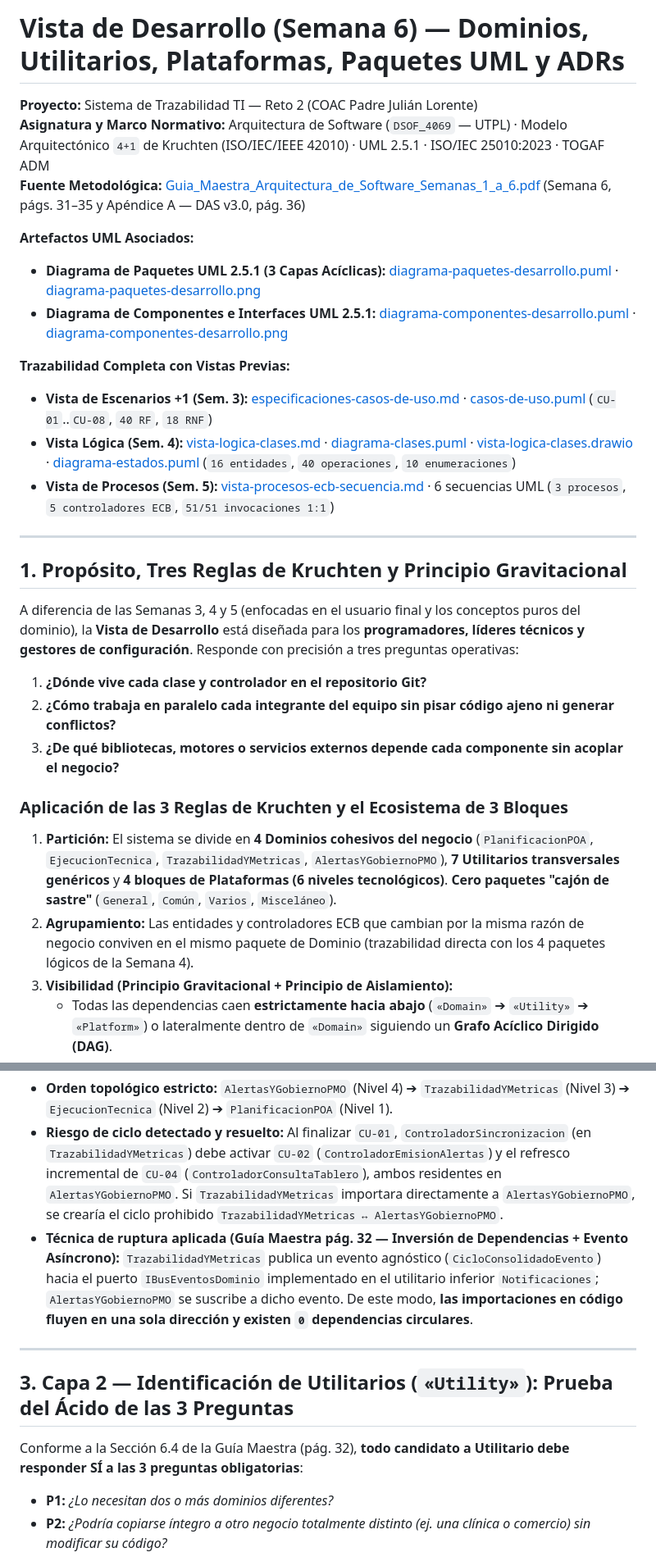
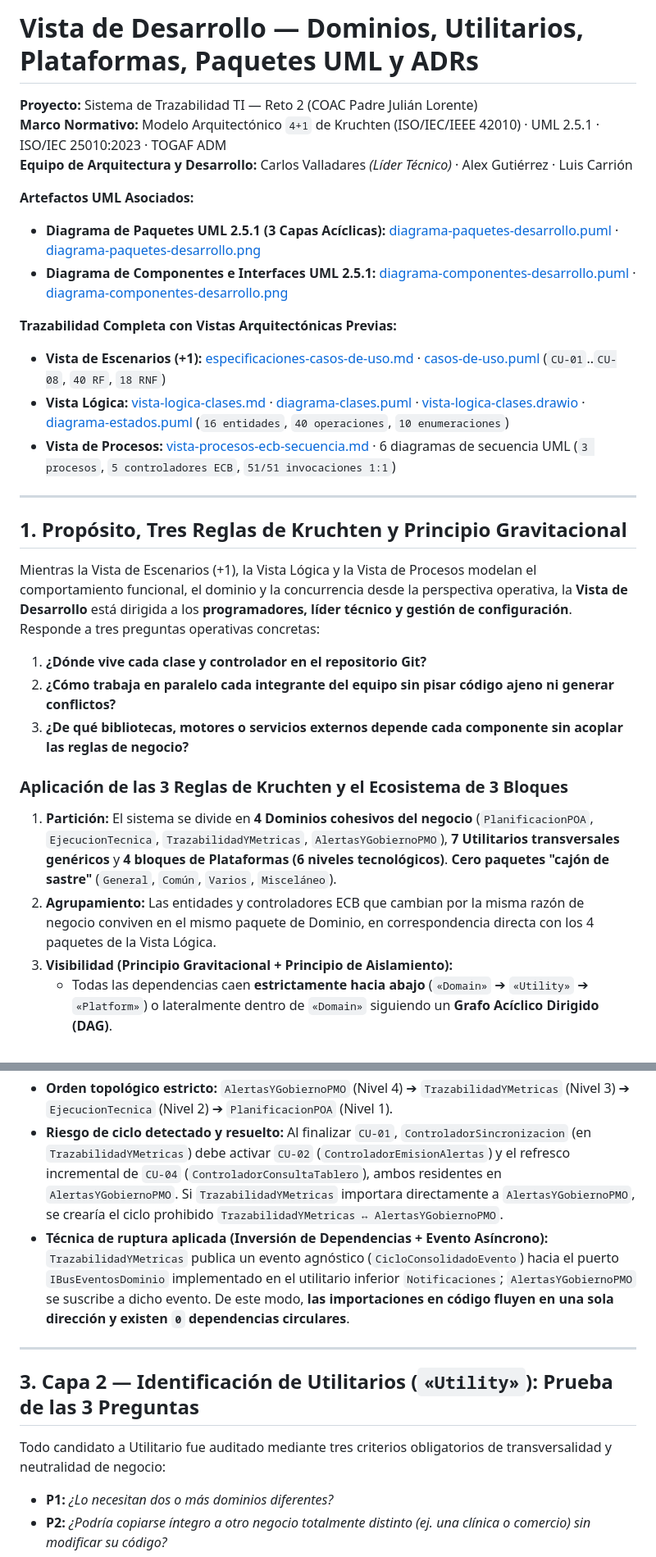
Before and after one commit to ArquitecturaSoftwareEC-UNI/PadreJulianLorente_Trazabilidad, a Markdown page: docs/vista-desarrollo-componentes.md, 2 parts joined by grey strips. Shown at 82% size. Rendered like a GitHub page.

```diff
--- a/docs/vista-desarrollo-componentes.md
+++ b/docs/vista-desarrollo-componentes.md
@@ -1,30 +1,30 @@
-# Vista de Desarrollo (Semana 6) — Dominios, Utilitarios, Plataformas, Paquetes UML y ADRs
+# Vista de Desarrollo — Dominios, Utilitarios, Plataformas, Paquetes UML y ADRs
 
 **Proyecto:** Sistema de Trazabilidad TI — Reto 2 (COAC Padre Julián Lorente)
-**Asignatura y Marco Normativo:** Arquitectura de Software (`DSOF_4069` — UTPL) · Modelo Arquitectónico `4+1` de Kruchten (ISO/IEC/IEEE 42010) · UML 2.5.1 · ISO/IEC 25010:2023 · TOGAF ADM
-**Fuente Metodológica:** [Guia_Maestra_Arquitectura_de_Software_Semanas_1_a_6.pdf](referencias/Guia_Maestra_Arquitectura_de_Software_Semanas_1_a_6.pdf) (Semana 6, págs. 31–35 y Apéndice A — DAS v3.0, pág. 36)
+**Marco Normativo:** Modelo Arquitectónico `4+1` de Kruchten (ISO/IEC/IEEE 42010) · UML 2.5.1 · ISO/IEC 25010:2023 · TOGAF ADM
+**Equipo de Arquitectura y Desarrollo:** Carlos Valladares *(Líder Técnico)* · Alex Gutiérrez · Luis Carrión
 
 **Artefactos UML Asociados:**
 - **Diagrama de Paquetes UML 2.5.1 (3 Capas Acíclicas):** [diagrama-paquetes-desarrollo.puml](uml/diagrama-paquetes-desarrollo.puml) · [diagrama-paquetes-desarrollo.png](uml/diagrama-paquetes-desarrollo.png)
 - **Diagrama de Componentes e Interfaces UML 2.5.1:** [diagrama-componentes-desarrollo.puml](uml/diagrama-componentes-desarrollo.puml) · [diagrama-componentes-desarrollo.png](uml/diagrama-componentes-desarrollo.png)
 
-**Trazabilidad Completa con Vistas Previas:**
-- **Vista de Escenarios +1 (Sem. 3):** [especificaciones-casos-de-uso.md](especificaciones-casos-de-uso.md) · [casos-de-uso.puml](uml/casos-de-uso.puml) (`CU-01`..`CU-08`, `40 RF`, `18 RNF`)
-- **Vista Lógica (Sem. 4):** [vista-logica-clases.md](vista-logica-clases.md) · [diagrama-clases.puml](uml/diagrama-clases.puml) · [vista-logica-clases.drawio](uml/vista-logica-clases.drawio) · [diagrama-estados.puml](uml/diagrama-estados.puml) (`16 entidades`, `40 operaciones`, `10 enumeraciones`)
-- **Vista de Procesos (Sem. 5):** [vista-procesos-ecb-secuencia.md](vista-procesos-ecb-secuencia.md) · 6 secuencias UML (`3 procesos`, `5 controladores ECB`, `51/51 invocaciones 1:1`)
+**Trazabilidad Completa con Vistas Arquitectónicas Previas:**
+- **Vista de Escenarios (+1):** [especificaciones-casos-de-uso.md](especificaciones-casos-de-uso.md) · [casos-de-uso.puml](uml/casos-de-uso.puml) (`CU-01`..`CU-08`, `40 RF`, `18 RNF`)
+- **Vista Lógica:** [vista-logica-clases.md](vista-logica-clases.md) · [diagrama-clases.puml](uml/diagrama-clases.puml) · [vista-logica-clases.drawio](uml/vista-logica-clases.drawio) · [diagrama-estados.puml](uml/diagrama-estados.puml) (`16 entidades`, `40 operaciones`, `10 enumeraciones`)
+- **Vista de Procesos:** [vista-procesos-ecb-secuencia.md](vista-procesos-ecb-secuencia.md) · 6 diagramas de secuencia UML (`3 procesos`, `5 controladores ECB`, `51/51 invocaciones 1:1`)
 
 ---
 
 ## 1. Propósito, Tres Reglas de Kruchten y Principio Gravitacional
 
-A diferencia de las Semanas 3, 4 y 5 (enfocadas en el usuario final y los conceptos puros del dominio), la **Vista de Desarrollo** está diseñada para los **programadores, líderes técnicos y gestores de configuración**. Responde con precisión a tres preguntas operativas:
+Mientras la Vista de Escenarios (+1), la Vista Lógica y la Vista de Procesos modelan el comportamiento funcional, el dominio y la concurrencia desde la perspectiva operativa, la **Vista de Desarrollo** está dirigida a los **programadores, líder técnico y gestión de configuración**. Responde a tres preguntas operativas concretas:
 1. **¿Dónde vive cada clase y controlador en el repositorio Git?**
 2. **¿Cómo trabaja en paralelo cada integrante del equipo sin pisar código ajeno ni generar conflictos?**
-3. **¿De qué bibliotecas, motores o servicios externos depende cada componente sin acoplar el negocio?**
+3. **¿De qué bibliotecas, motores o servicios externos depende cada componente sin acoplar las reglas de negocio?**
 
 ### Aplicación de las 3 Reglas de Kruchten y el Ecosistema de 3 Bloques
 1. **Partición:** El sistema se divide en **4 Dominios cohesivos del negocio** (`PlanificacionPOA`, `EjecucionTecnica`, `TrazabilidadYMetricas`, `AlertasYGobiernoPMO`), **7 Utilitarios transversales genéricos** y **4 bloques de Plataformas (6 niveles tecnológicos)**. **Cero paquetes "cajón de sastre"** (`General`, `Común`, `Varios`, `Misceláneo`).
-2. **Agrupamiento:** Las entidades y controladores ECB que cambian por la misma razón de negocio conviven en el mismo paquete de Dominio (trazabilidad directa con los 4 paquetes lógicos de la Semana 4).
+2. **Agrupamiento:** Las entidades y controladores ECB que cambian por la misma razón de negocio conviven en el mismo paquete de Dominio, en correspondencia directa con los 4 paquetes de la Vista Lógica.
 3. **Visibilidad (Principio Gravitacional + Principio de Aislamiento):**
    - Todas las dependencias caen **estrictamente hacia abajo** (`«Domain»` ➔ `«Utility»` ➔ `«Platform»`) o lateralmente dentro de `«Domain»` siguiendo un **Grafo Acíclico Dirigido (DAG)**.
    - **Prohibición absoluta #1 (Sin flechas ascendentes):** Ningún `«Utility»` ni ninguna `«Platform»` puede importar clases de `«Domain»`.
@@ -46,13 +46,13 @@ Derivados metódicamente en los 4 pasos de la Guía Maestra (pág. 32): agrupaci
 ### Verificación de Grafo Acíclico Dirigido (DAG) y Ruptura del Ciclo `CU-01` ↔ `CU-02`
 - **Orden topológico estricto:** `AlertasYGobiernoPMO` (Nivel 4) ➔ `TrazabilidadYMetricas` (Nivel 3) ➔ `EjecucionTecnica` (Nivel 2) ➔ `PlanificacionPOA` (Nivel 1).
 - **Riesgo de ciclo detectado y resuelto:** Al finalizar `CU-01`, `ControladorSincronizacion` (en `TrazabilidadYMetricas`) debe activar `CU-02` (`ControladorEmisionAlertas`) y el refresco incremental de `CU-04` (`ControladorConsultaTablero`), ambos residentes en `AlertasYGobiernoPMO`. Si `TrazabilidadYMetricas` importara directamente a `AlertasYGobiernoPMO`, se crearía el ciclo prohibido `TrazabilidadYMetricas ↔ AlertasYGobiernoPMO`.
-- **Técnica de ruptura aplicada (Guía Maestra pág. 32 — Inversión de Dependencias + Evento Asíncrono):** `TrazabilidadYMetricas` publica un evento agnóstico (`CicloConsolidadoEvento`) hacia el puerto `IBusEventosDominio` implementado en el utilitario inferior `Notificaciones`; `AlertasYGobiernoPMO` se suscribe a dicho evento. De este modo, **las importaciones en código fluyen en una sola dirección y existen `0` dependencias circulares**.
+- **Técnica de ruptura aplicada (Inversión de Dependencias + Evento Asíncrono):** `TrazabilidadYMetricas` publica un evento agnóstico (`CicloConsolidadoEvento`) hacia el puerto `IBusEventosDominio` implementado en el utilitario inferior `Notificaciones`; `AlertasYGobiernoPMO` se suscribe a dicho evento. De este modo, **las importaciones en código fluyen en una sola dirección y existen `0` dependencias circulares**.
 
 ---
 
-## 3. Capa 2 — Identificación de Utilitarios (`«Utility»`): Prueba del Ácido de las 3 Preguntas
+## 3. Capa 2 — Identificación de Utilitarios (`«Utility»`): Prueba de las 3 Preguntas
 
-Conforme a la Sección 6.4 de la Guía Maestra (pág. 32), **todo candidato a Utilitario debe responder SÍ a las 3 preguntas obligatorias**:
+Todo candidato a Utilitario fue auditado mediante tres criterios obligatorios de transversalidad y neutralidad de negocio:
 - **P1:** *¿Lo necesitan dos o más dominios diferentes?*
 - **P2:** *¿Podría copiarse íntegro a otro negocio totalmente distinto (ej. una clínica o comercio) sin modificar su código?*
 - **P3:** *¿Carece por completo de reglas de negocio específicas de la COAC Padre Julián Lorente?*
```
Also changed, not shown: other parts of docs/vista-desarrollo-componentes.md (+26 -27 lines), docs/vista-procesos-ecb-secuencia.md (+4 -4 lines), docs/uml/diagrama-clases.png, docs/uml/diagrama-componentes-desarrollo.png, docs/uml/diagrama-estados.png, docs/uml/diagrama-paquetes-desarrollo.png, 4 other files.
